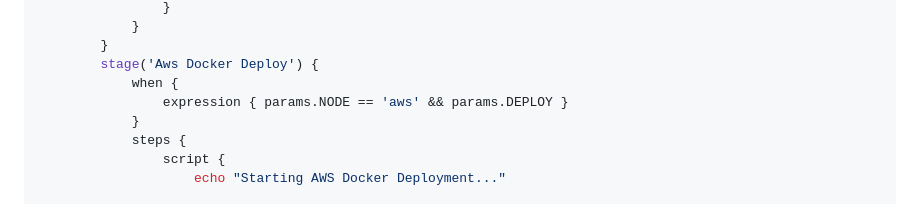
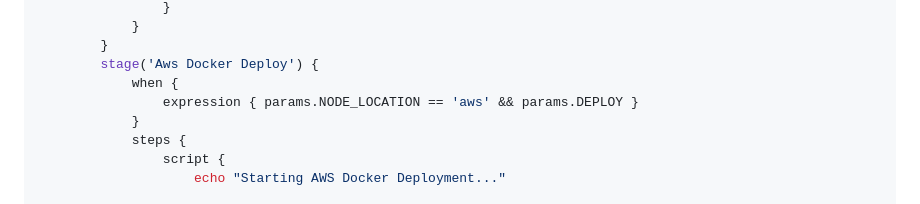
Before and after one commit to arpansahu/numerical, a Markdown page: README.md, the part around the change. Rendered like a GitHub page.

Commit message:
Automatic Update README.md

```diff
--- a/README.md
+++ b/README.md
@@ -2516,7 +2516,7 @@ pipeline {
         }
         stage('Aws Docker Deploy') {
             when {
-                expression { params.NODE == 'aws' && params.DEPLOY }
+                expression { params.NODE_LOCATION == 'aws' && params.DEPLOY }
             }
             steps {
                 script {
```
